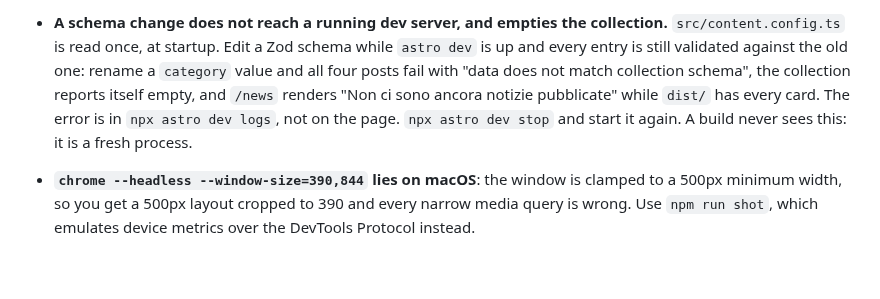
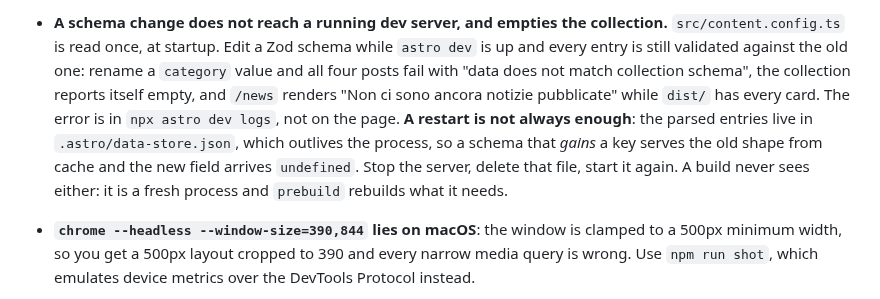
Before and after one commit to ventorelativo/ventorelativo-astro, a Markdown page: AGENTS.md, the part around the change. Rendered like a GitHub page; blank space fills up the shorter version.

Commit message:
docs: the content cache outlives a dev-server restart
Adding `sections.contatti` to the schema kept arriving undefined even after
stopping and starting the server: .astro/data-store.json still held the entry
parsed by the previous schema. The trap note said to restart; restarting is
not enough.

Co-Authored-By: Claude Opus 5 <noreply@anthropic.com>

```diff
--- a/AGENTS.md
+++ b/AGENTS.md
@@ -267,8 +267,12 @@ visitor asks for it. Details and the reasoning behind each rule:
   old one: rename a `category` value and all four posts fail with "data does not
   match collection schema", the collection reports itself empty, and `/news`
   renders "Non ci sono ancora notizie pubblicate" while `dist/` has every card.
-  The error is in `npx astro dev logs`, not on the page. `npx astro dev stop`
-  and start it again. A build never sees this: it is a fresh process.
+  The error is in `npx astro dev logs`, not on the page. **A restart is not
+  always enough**: the parsed entries live in `.astro/data-store.json`, which
+  outlives the process, so a schema that _gains_ a key serves the old shape
+  from cache and the new field arrives `undefined`. Stop the server, delete
+  that file, start it again. A build never sees either: it is a fresh process
+  and `prebuild` rebuilds what it needs.
 
 - **`chrome --headless --window-size=390,844` lies on macOS**: the window is
   clamped to a 500px minimum width, so you get a 500px layout cropped to 390 and
```
